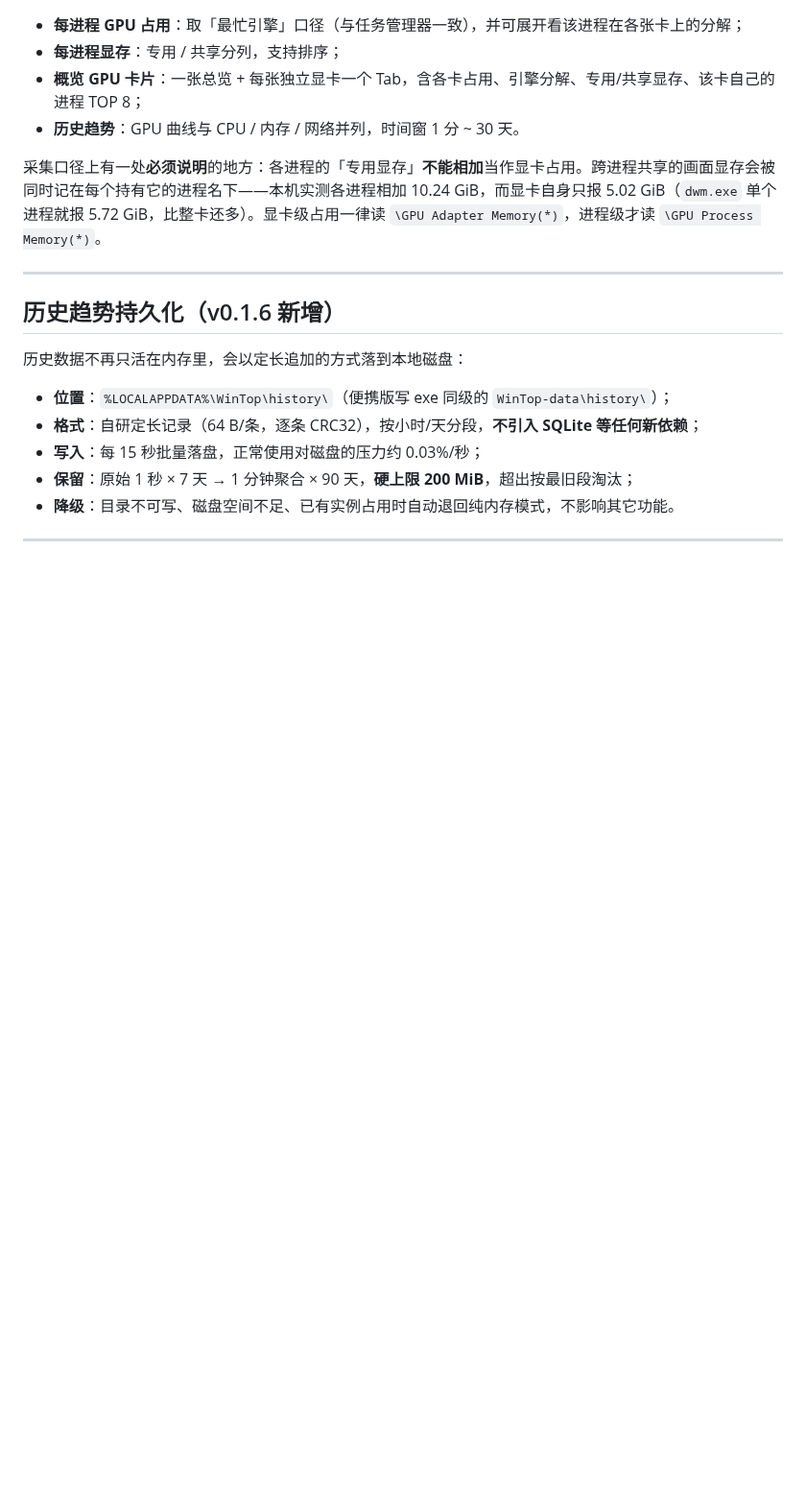
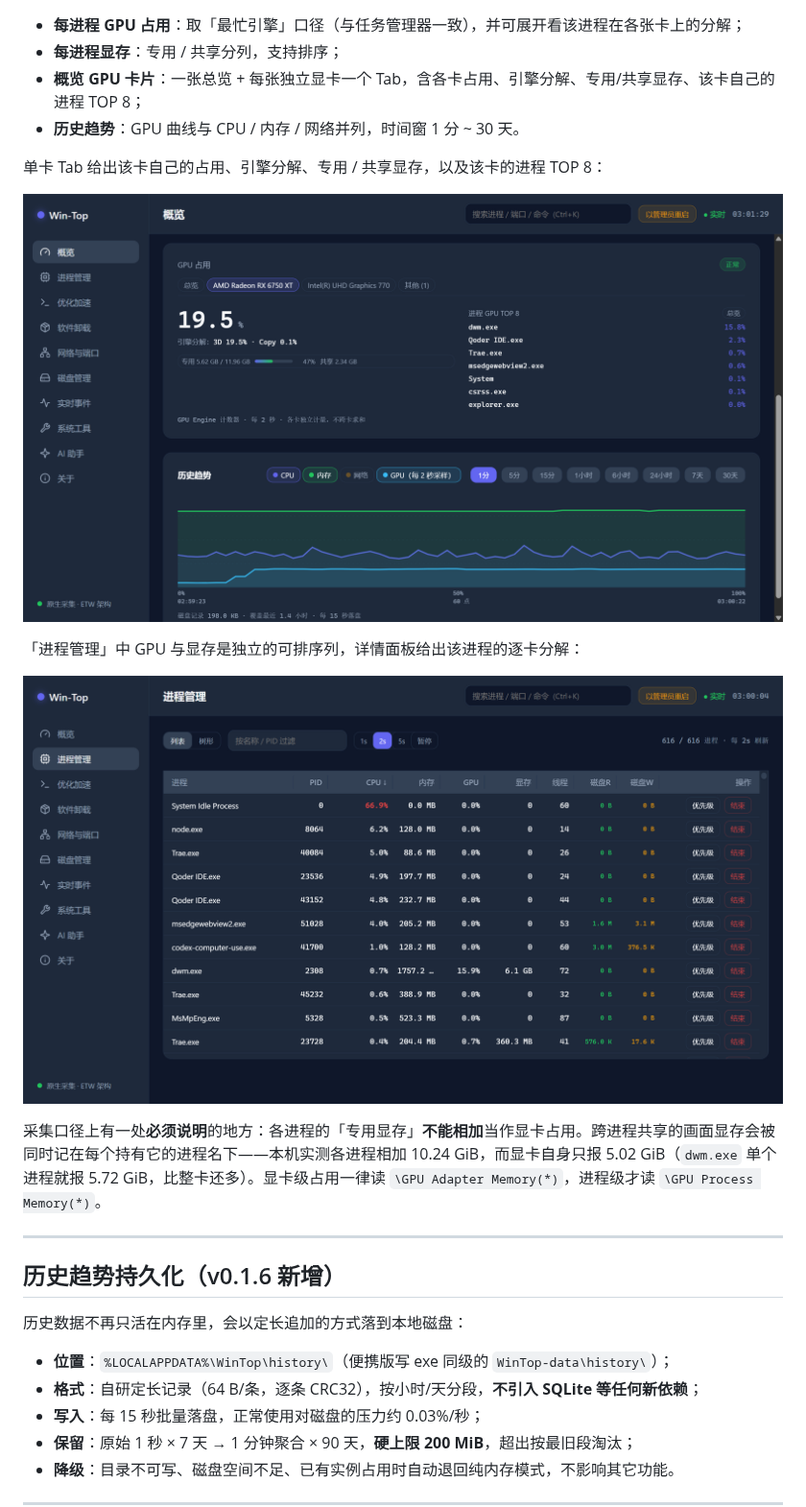
Before and after one commit to nickshui/Win-Top, a Markdown page: README.md, the part around one of its changes. Shown at 96% size. Rendered like a GitHub page; pictures changed too: docs/screenshots/02-processes.png (added), docs/screenshots/09-gpu-single.png (added); blank space fills up the shorter version.

```diff
--- a/README.md
+++ b/README.md
@@ -38,6 +42,14 @@ Windows 的 GPU 性能计数器按 **(进程, 显卡, 引擎)** 暴露实例，W
 - **每进程显存**：专用 / 共享分列，支持排序；
 - **概览 GPU 卡片**：一张总览 + 每张独立显卡一个 Tab，含各卡占用、引擎分解、专用/共享显存、该卡自己的进程 TOP 8；
 - **历史趋势**：GPU 曲线与 CPU / 内存 / 网络并列，时间窗 1 分 ~ 30 天。
+
+单卡 Tab 给出该卡自己的占用、引擎分解、专用 / 共享显存，以及该卡的进程 TOP 8：
+
+![单卡 Tab：引擎分解与逐卡进程排行](docs/screenshots/09-gpu-single.png)
+
+「进程管理」中 GPU 与显存是独立的可排序列，详情面板给出该进程的逐卡分解：
+
+![进程管理：GPU 与显存列](docs/screenshots/02-processes.png)
 
 采集口径上有一处**必须说明**的地方：各进程的「专用显存」**不能相加**当作显卡占用。跨进程共享的画面显存会被同时记在每个持有它的进程名下——本机实测各进程相加 10.24 GiB，而显卡自身只报 5.02 GiB（`dwm.exe` 单个进程就报 5.72 GiB，比整卡还多）。显卡级占用一律读 `\GPU Adapter Memory(*)`，进程级才读 `\GPU Process Memory(*)`。
 
```
Also changed, not shown: other parts of README.md (+5 -1 lines), docs/screenshots/01-overview.png, docs/screenshots/02-processes.jpg (deleted), docs/screenshots/08-gpu.png (added).
